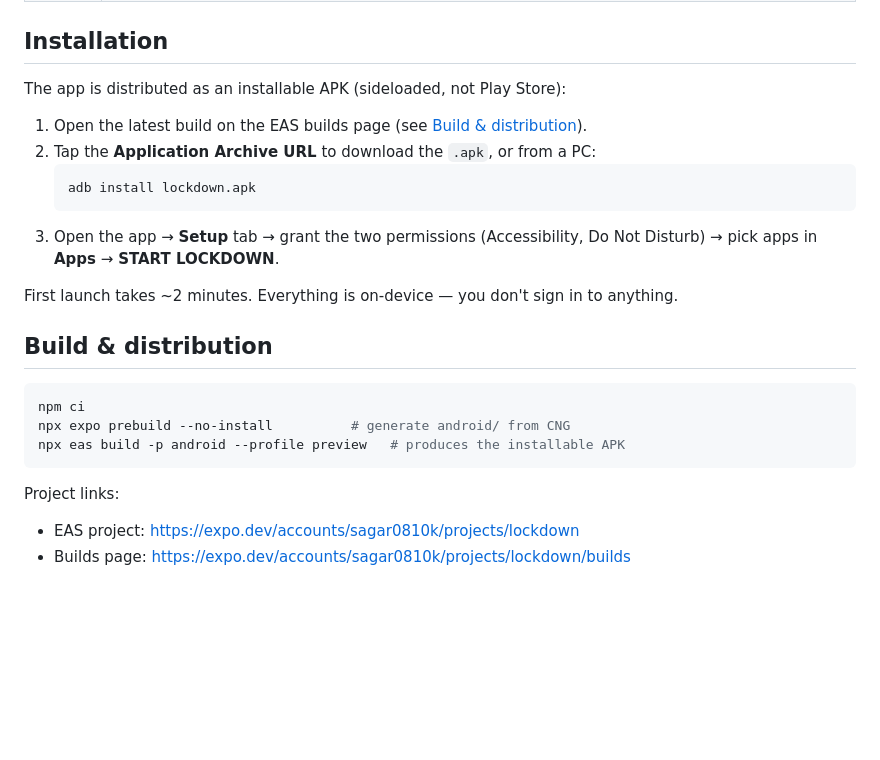
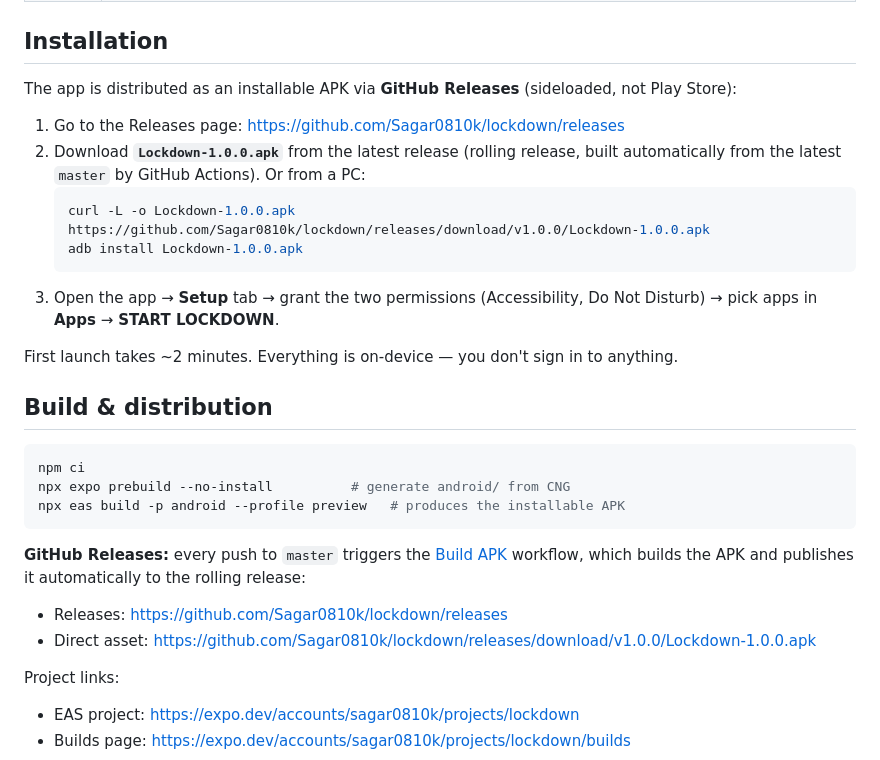
Before and after one commit to Sagar0810k/lockdown, a Markdown page: README.md, the part around one of its changes. Drawn GitHub-style; blank space fills up the shorter version.

````diff
--- a/README.md
+++ b/README.md
@@ -104,12 +104,13 @@ Strict mode additionally adds `com.android.settings`, `com.android.vending` and
 
 ## Installation
 
-The app is distributed as an installable APK (sideloaded, not Play Store):
+The app is distributed as an installable APK via **GitHub Releases** (sideloaded, not Play Store):
 
-1. Open the latest build on the EAS builds page (see [Build & distribution](#build--distribution)).
-2. Tap the **Application Archive URL** to download the `.apk`, or from a PC:
+1. Go to the Releases page: https://github.com/Sagar0810k/lockdown/releases
+2. Download **`Lockdown-1.0.0.apk`** from the latest release (rolling release, built automatically from the latest `master` by GitHub Actions). Or from a PC:
    ```sh
-   adb install lockdown.apk
+   curl -L -o Lockdown-1.0.0.apk https://github.com/Sagar0810k/lockdown/releases/download/v1.0.0/Lockdown-1.0.0.apk
+   adb install Lockdown-1.0.0.apk
    ```
 3. Open the app → **Setup** tab → grant the two permissions (Accessibility, Do Not Disturb) → pick apps in **Apps** → **START LOCKDOWN**.
 
@@ -122,6 +123,11 @@ npm ci
 npx expo prebuild --no-install          # generate android/ from CNG
 npx eas build -p android --profile preview   # produces the installable APK
 ```
+
+**GitHub Releases:** every push to `master` triggers the [Build APK](https://github.com/Sagar0810k/lockdown/actions/workflows/build-apk.yml) workflow, which builds the APK and publishes it automatically to the rolling release:
+
+- Releases: https://github.com/Sagar0810k/lockdown/releases
+- Direct asset: https://github.com/Sagar0810k/lockdown/releases/download/v1.0.0/Lockdown-1.0.0.apk
 
 Project links:
 
````
Also changed, not shown: other parts of README.md (+1 -1 lines), docs/images/apps.png, docs/images/focus.png, docs/images/setup.png, docs/images/stats.png, 3 other files.
